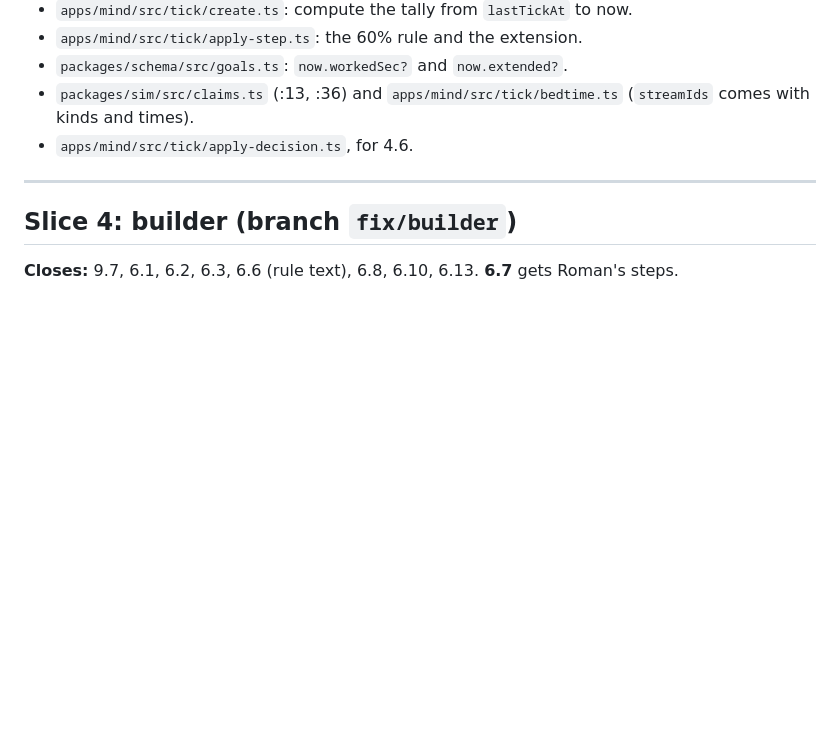
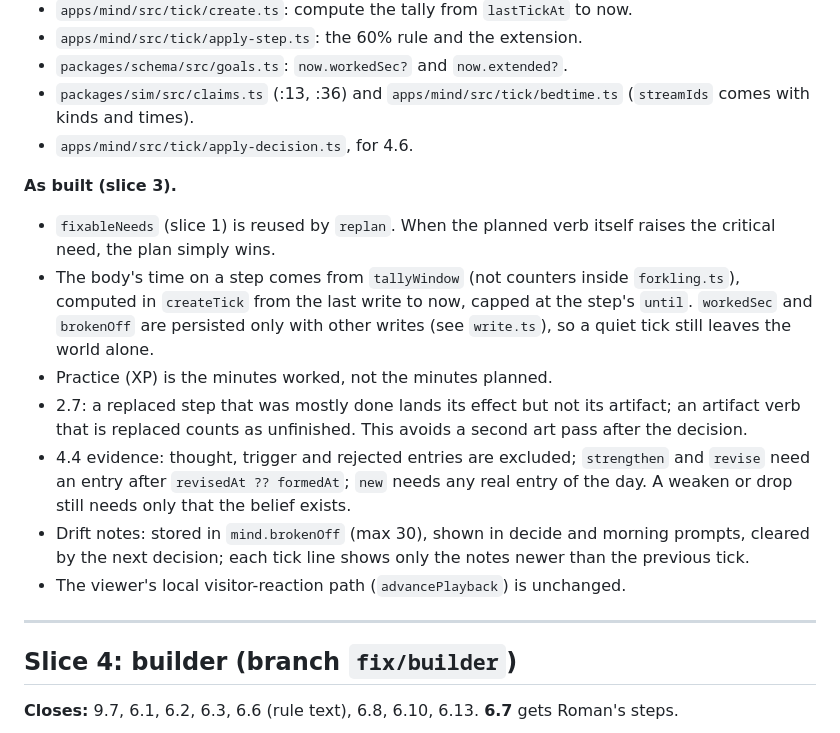
Before and after one commit to RomanKuroptev/forkling, a Markdown page: docs/plans/review-fixes.md, the part around the change. Rendered like a GitHub page; blank space fills up the shorter version.

```diff
--- a/docs/plans/review-fixes.md
+++ b/docs/plans/review-fixes.md
@@ -200,6 +200,15 @@ Roman's decisions (review section 9, plus the answers given during planning):
 - `packages/sim/src/claims.ts` (:13, :36) and `apps/mind/src/tick/bedtime.ts` (`streamIds` comes with kinds and times).
 - `apps/mind/src/tick/apply-decision.ts`, for 4.6.
 
+**As built (slice 3).**
+- `fixableNeeds` (slice 1) is reused by `replan`. When the planned verb itself raises the critical need, the plan simply wins.
+- The body's time on a step comes from `tallyWindow` (not counters inside `forkling.ts`), computed in `createTick` from the last write to now, capped at the step's `until`. `workedSec` and `brokenOff` are persisted only with other writes (see `write.ts`), so a quiet tick still leaves the world alone.
+- Practice (XP) is the minutes worked, not the minutes planned.
+- 2.7: a replaced step that was mostly done lands its effect but not its artifact; an artifact verb that is replaced counts as unfinished. This avoids a second art pass after the decision.
+- 4.4 evidence: thought, trigger and rejected entries are excluded; `strengthen` and `revise` need an entry after `revisedAt ?? formedAt`; `new` needs any real entry of the day. A weaken or drop still needs only that the belief exists.
+- Drift notes: stored in `mind.brokenOff` (max 30), shown in decide and morning prompts, cleared by the next decision; each tick line shows only the notes newer than the previous tick.
+- The viewer's local visitor-reaction path (`advancePlayback`) is unchanged.
+
 ---
 
 ## Slice 4: builder (branch `fix/builder`)
```
Also changed, not shown: STATUS.md (+11 -3 lines).
